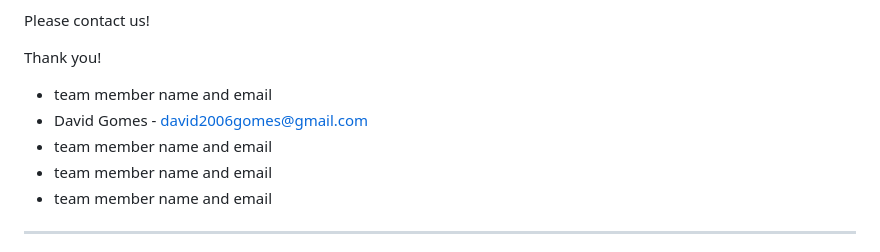
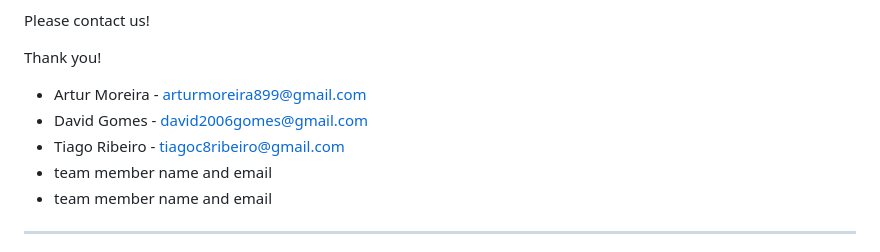
Before and after one commit to edus4506/RippleUp, a Markdown page: README.md, the part around the change. GitHub-like rendering.

Commit message:
names added

```diff
--- a/README.md
+++ b/README.md
@@ -34,9 +34,9 @@ Please contact us!
 
 Thank you!
 
-* team member name and email
+* Artur Moreira - arturmoreira899@gmail.com
 * David Gomes - david2006gomes@gmail.com
-* team member name and email
+* Tiago Ribeiro - tiagoc8ribeiro@gmail.com
 * team member name and email
 * team member name and email
 
```
